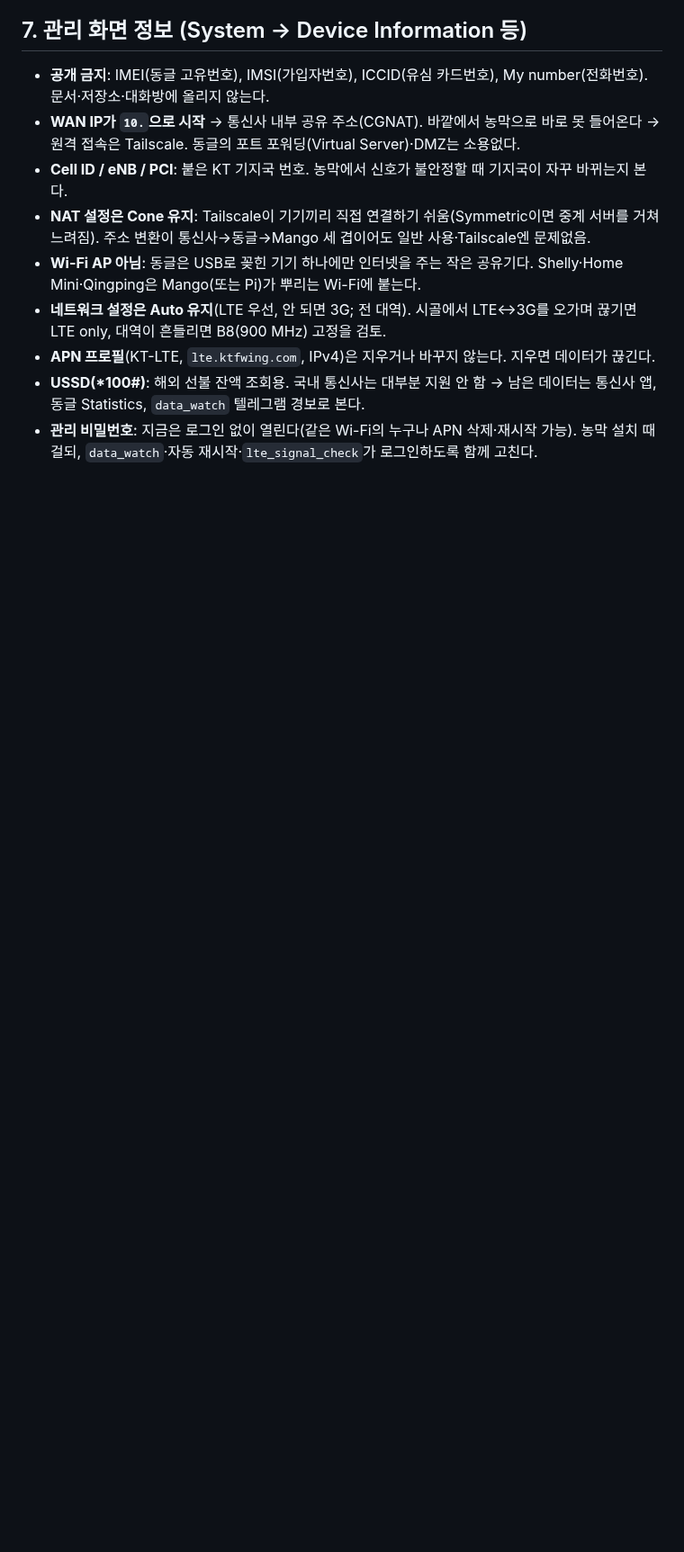
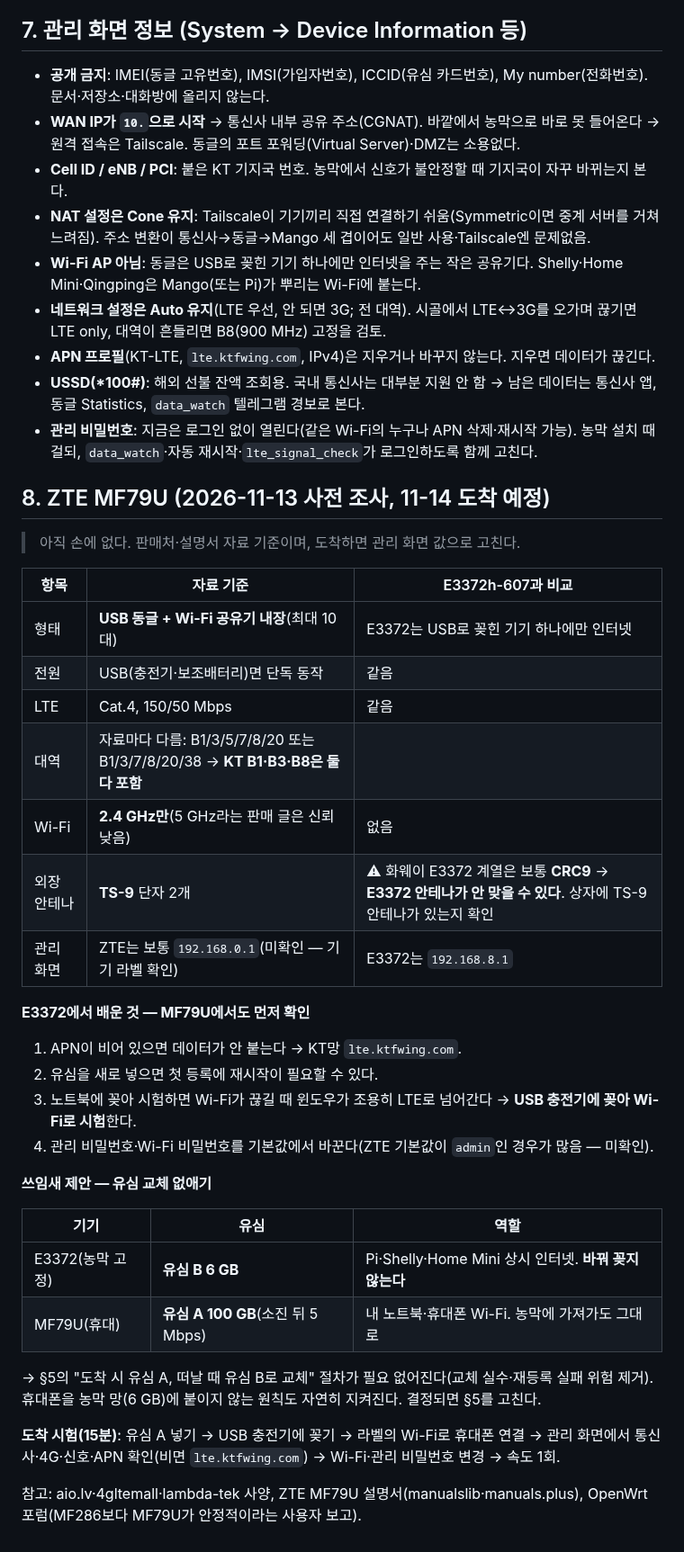
Before and after one commit to ryucheol/sc-sensors, a Markdown page: docs/LTE_DONGLE.ko.md, the part around the change. Shown at 90% size. GitHub-like rendering; blank space fills up the shorter version.

Commit message:
LTE_DONGLE: ZTE MF79U 사전 조사(대역·Wi-Fi·TS-9 안테나 비호환 주의), 유심 고정 배치 제안
Co-Authored-By: Claude Opus 5.5 <noreply@anthropic.com>
Claude-Session: https://claude.ai/code/session_01VAM9mEghuC1EmF8qg8GhWk

```diff
--- a/docs/LTE_DONGLE.ko.md
+++ b/docs/LTE_DONGLE.ko.md
@@ -114,3 +114,36 @@ python3 scripts/lte_signal_check.py 60 무안테나    # 안테나 빼고 1분
 - **APN 프로필**(KT-LTE, `lte.ktfwing.com`, IPv4)은 지우거나 바꾸지 않는다. 지우면 데이터가 끊긴다.
 - **USSD(*100#)**: 해외 선불 잔액 조회용. 국내 통신사는 대부분 지원 안 함 → 남은 데이터는 통신사 앱, 동글 Statistics, `data_watch` 텔레그램 경보로 본다.
 - **관리 비밀번호**: 지금은 로그인 없이 열린다(같은 Wi-Fi의 누구나 APN 삭제·재시작 가능). 농막 설치 때 걸되, `data_watch`·자동 재시작·`lte_signal_check`가 로그인하도록 함께 고친다.
+
+## 8. ZTE MF79U (2026-11-13 사전 조사, 11-14 도착 예정)
+
+> 아직 손에 없다. 판매처·설명서 자료 기준이며, 도착하면 관리 화면 값으로 고친다.
+
+| 항목 | 자료 기준 | E3372h-607과 비교 |
+|---|---|---|
+| 형태 | **USB 동글 + Wi-Fi 공유기 내장**(최대 10대) | E3372는 USB로 꽂힌 기기 하나에만 인터넷 |
+| 전원 | USB(충전기·보조배터리)면 단독 동작 | 같음 |
+| LTE | Cat.4, 150/50 Mbps | 같음 |
+| 대역 | 자료마다 다름: B1/3/5/7/8/20 또는 B1/3/7/8/20/38 → **KT B1·B3·B8은 둘 다 포함** | |
+| Wi-Fi | **2.4 GHz만**(5 GHz라는 판매 글은 신뢰 낮음) | 없음 |
+| 외장 안테나 | **TS-9** 단자 2개 | ⚠ 화웨이 E3372 계열은 보통 **CRC9** → **E3372 안테나가 안 맞을 수 있다**. 상자에 TS-9 안테나가 있는지 확인 |
+| 관리 화면 | ZTE는 보통 `192.168.0.1`(미확인 — 기기 라벨 확인) | E3372는 `192.168.8.1` |
+
+**E3372에서 배운 것 — MF79U에서도 먼저 확인**
+1. APN이 비어 있으면 데이터가 안 붙는다 → KT망 `lte.ktfwing.com`.
+2. 유심을 새로 넣으면 첫 등록에 재시작이 필요할 수 있다.
+3. 노트북에 꽂아 시험하면 Wi-Fi가 끊길 때 윈도우가 조용히 LTE로 넘어간다 → **USB 충전기에 꽂아 Wi-Fi로 시험**한다.
+4. 관리 비밀번호·Wi-Fi 비밀번호를 기본값에서 바꾼다(ZTE 기본값이 `admin`인 경우가 많음 — 미확인).
+
+**쓰임새 제안 — 유심 교체 없애기**
+
+| 기기 | 유심 | 역할 |
+|---|---|---|
+| E3372(농막 고정) | **유심 B 6 GB** | Pi·Shelly·Home Mini 상시 인터넷. **바꿔 꽂지 않는다** |
+| MF79U(휴대) | **유심 A 100 GB**(소진 뒤 5 Mbps) | 내 노트북·휴대폰 Wi-Fi. 농막에 가져가도 그대로 |
+
+→ §5의 "도착 시 유심 A, 떠날 때 유심 B로 교체" 절차가 필요 없어진다(교체 실수·재등록 실패 위험 제거). 휴대폰을 농막 망(6 GB)에 붙이지 않는 원칙도 자연히 지켜진다. 결정되면 §5를 고친다.
+
+**도착 시험(15분)**: 유심 A 넣기 → USB 충전기에 꽂기 → 라벨의 Wi-Fi로 휴대폰 연결 → 관리 화면에서 통신사·4G·신호·APN 확인(비면 `lte.ktfwing.com`) → Wi-Fi·관리 비밀번호 변경 → 속도 1회.
+
+참고: aio.lv·4gltemall·lambda-tek 사양, ZTE MF79U 설명서(manualslib·manuals.plus), OpenWrt 포럼(MF286보다 MF79U가 안정적이라는 사용자 보고).
```
